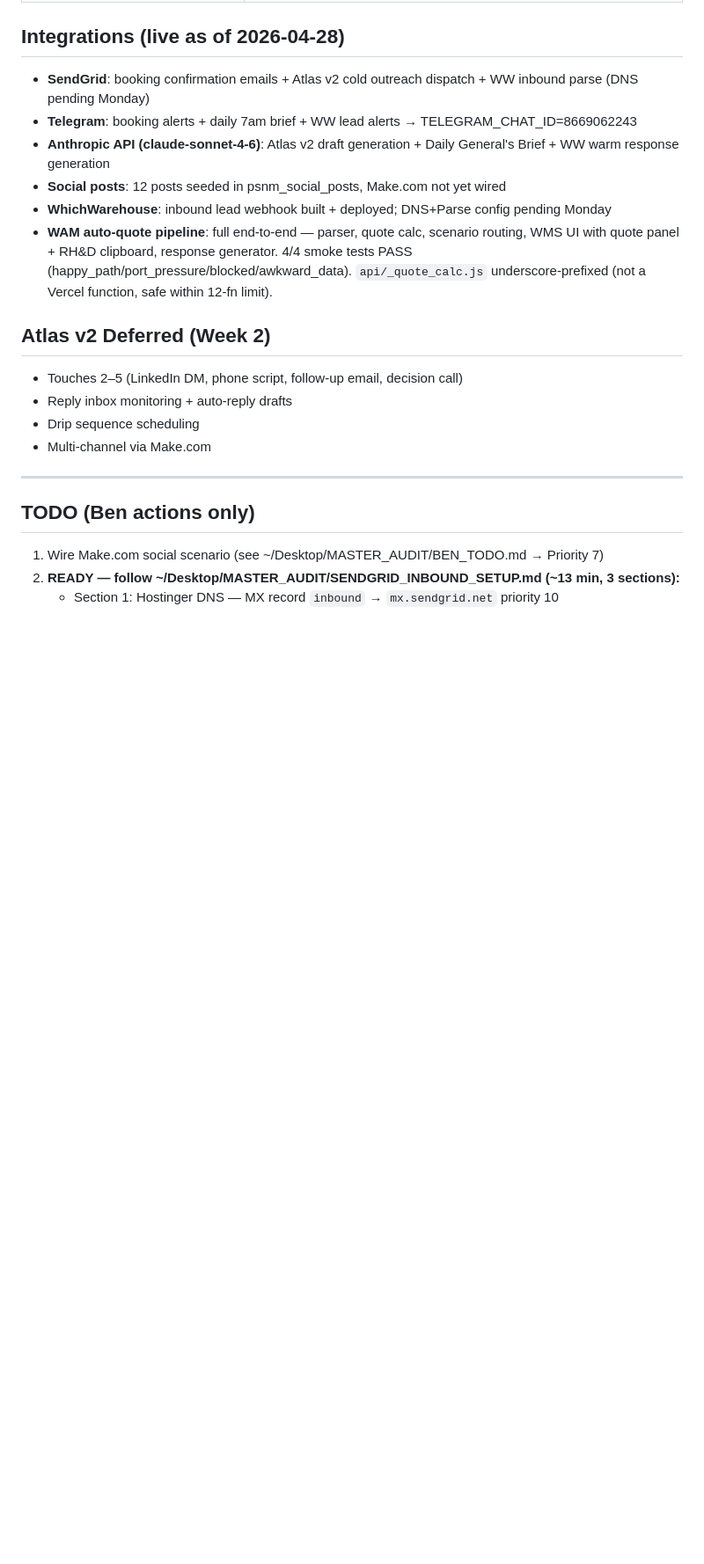
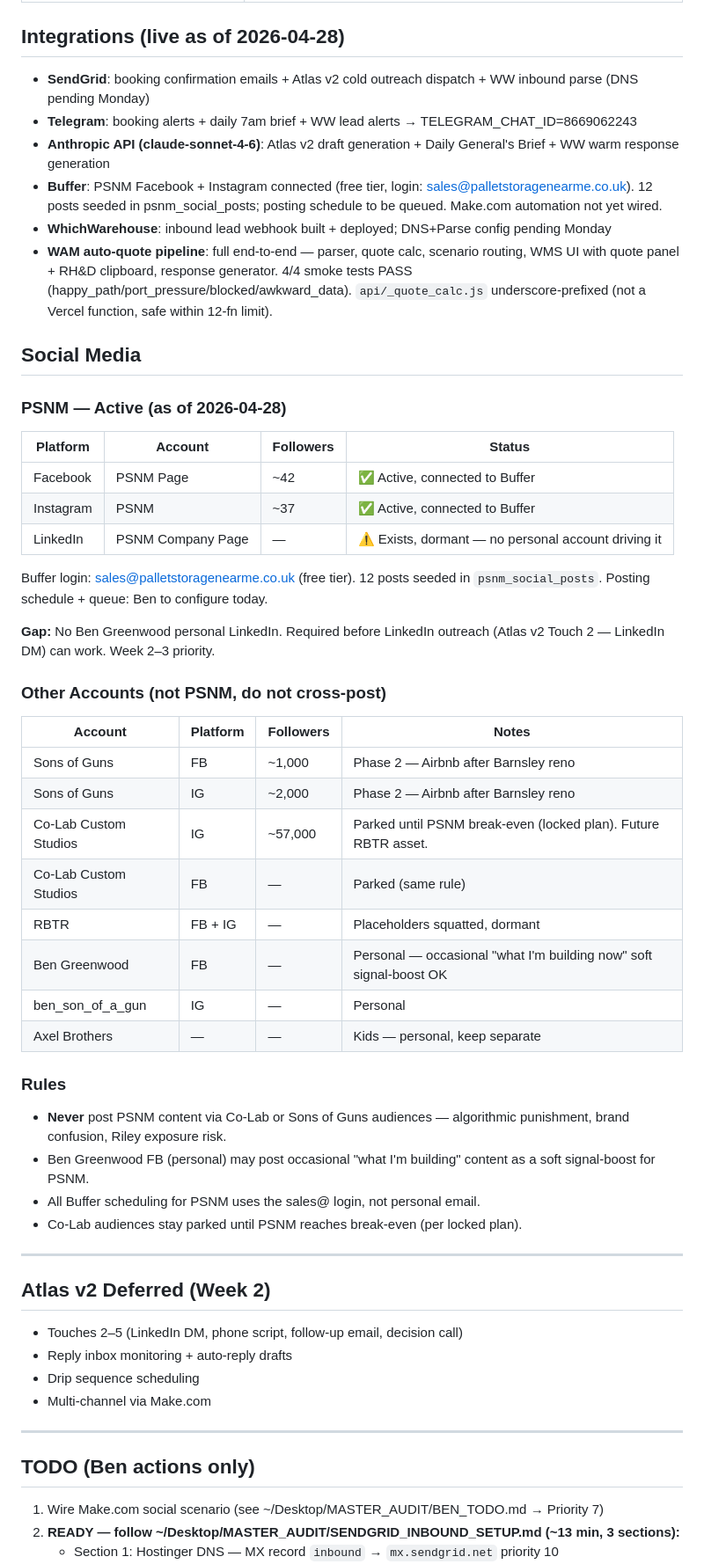
Before and after one commit to benpsnm/rbtr-command, a Markdown page: PSNM_STATE.md, the part around one of its changes. Shown at 88% size. GitHub-like rendering; blank space fills up the shorter version.

Commit message:
PSNM_STATE: document social media accounts and Buffer setup
PSNM FB (~42) + IG (~37) active, connected to Buffer (sales@ login).
LinkedIn Company Page exists but dormant — no personal account driving it.
Personal LinkedIn gap flagged as Week 2-3 priority (required for Atlas Touch 2).
Other accounts (Co-Lab 57k IG, Sons of Guns, RBTR placeholders) documented
with phase assignments and cross-post rules.

Co-Authored-By: Claude Sonnet 4.6 <noreply@anthropic.com>

```diff
--- a/PSNM_STATE.md
+++ b/PSNM_STATE.md
@@ -120,9 +120,45 @@ Map · Goods In · Goods Out · Stock · Log · Customers · Rates · Dashboard
 - **SendGrid**: booking confirmation emails + Atlas v2 cold outreach dispatch + WW inbound parse (DNS pending Monday)
 - **Telegram**: booking alerts + daily 7am brief + WW lead alerts → TELEGRAM_CHAT_ID=8669062243
 - **Anthropic API (claude-sonnet-4-6)**: Atlas v2 draft generation + Daily General's Brief + WW warm response generation
-- **Social posts**: 12 posts seeded in psnm_social_posts, Make.com not yet wired
+- **Buffer**: PSNM Facebook + Instagram connected (free tier, login: sales@palletstoragenearme.co.uk). 12 posts seeded in psnm_social_posts; posting schedule to be queued. Make.com automation not yet wired.
 - **WhichWarehouse**: inbound lead webhook built + deployed; DNS+Parse config pending Monday
 - **WAM auto-quote pipeline**: full end-to-end — parser, quote calc, scenario routing, WMS UI with quote panel + RH&D clipboard, response generator. 4/4 smoke tests PASS (happy_path/port_pressure/blocked/awkward_data). `api/_quote_calc.js` underscore-prefixed (not a Vercel function, safe within 12-fn limit).
+
+## Social Media
+
+### PSNM — Active (as of 2026-04-28)
+
+| Platform | Account | Followers | Status |
+|----------|---------|-----------|--------|
+| Facebook | PSNM Page | ~42 | ✅ Active, connected to Buffer |
+| Instagram | PSNM | ~37 | ✅ Active, connected to Buffer |
+| LinkedIn | PSNM Company Page | — | ⚠️ Exists, dormant — no personal account driving it |
+
+Buffer login: sales@palletstoragenearme.co.uk (free tier). 12 posts seeded in `psnm_social_posts`. Posting schedule + queue: Ben to configure today.
+
+**Gap:** No Ben Greenwood personal LinkedIn. Required before LinkedIn outreach (Atlas v2 Touch 2 — LinkedIn DM) can work. Week 2–3 priority.
+
+### Other Accounts (not PSNM, do not cross-post)
+
+| Account | Platform | Followers | Notes |
+|---------|---------|-----------|-------|
+| Sons of Guns | FB | ~1,000 | Phase 2 — Airbnb after Barnsley reno |
+| Sons of Guns | IG | ~2,000 | Phase 2 — Airbnb after Barnsley reno |
+| Co-Lab Custom Studios | IG | ~57,000 | Parked until PSNM break-even (locked plan). Future RBTR asset. |
+| Co-Lab Custom Studios | FB | — | Parked (same rule) |
+| RBTR | FB + IG | — | Placeholders squatted, dormant |
+| Ben Greenwood | FB | — | Personal — occasional "what I'm building now" soft signal-boost OK |
+| ben_son_of_a_gun | IG | — | Personal |
+| Axel Brothers | — | — | Kids — personal, keep separate |
+
+### Rules
+
+- **Never** post PSNM content via Co-Lab or Sons of Guns audiences — algorithmic punishment, brand confusion, Riley exposure risk.
+- Ben Greenwood FB (personal) may post occasional "what I'm building" content as a soft signal-boost for PSNM.
+- All Buffer scheduling for PSNM uses the sales@ login, not personal email.
+- Co-Lab audiences stay parked until PSNM reaches break-even (per locked plan).
+
+---
 
 ## Atlas v2 Deferred (Week 2)
 
```
Also changed, not shown: other parts of PSNM_STATE.md (+1 -1 lines).
